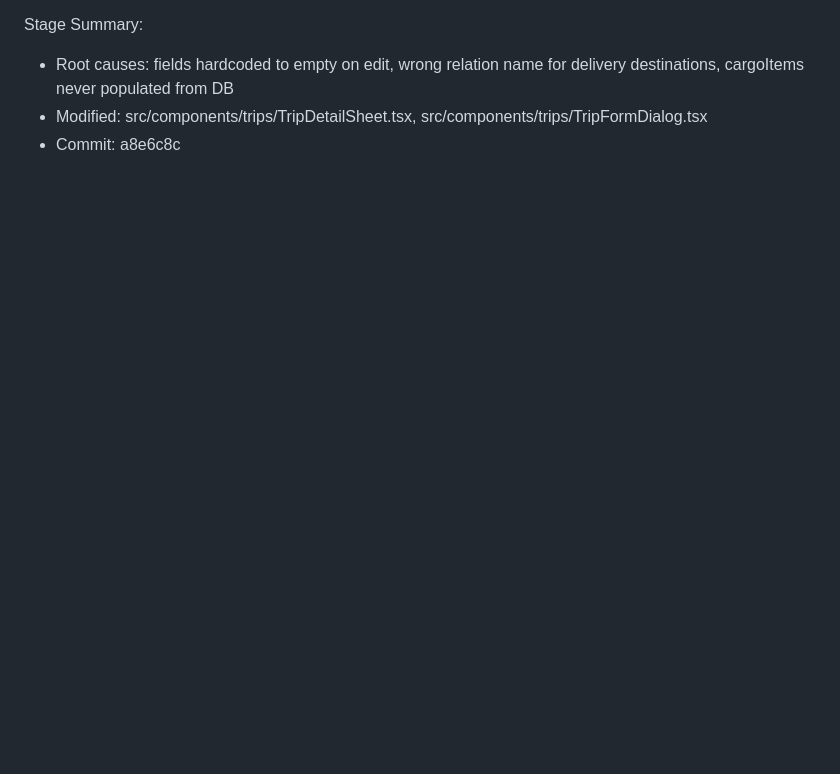
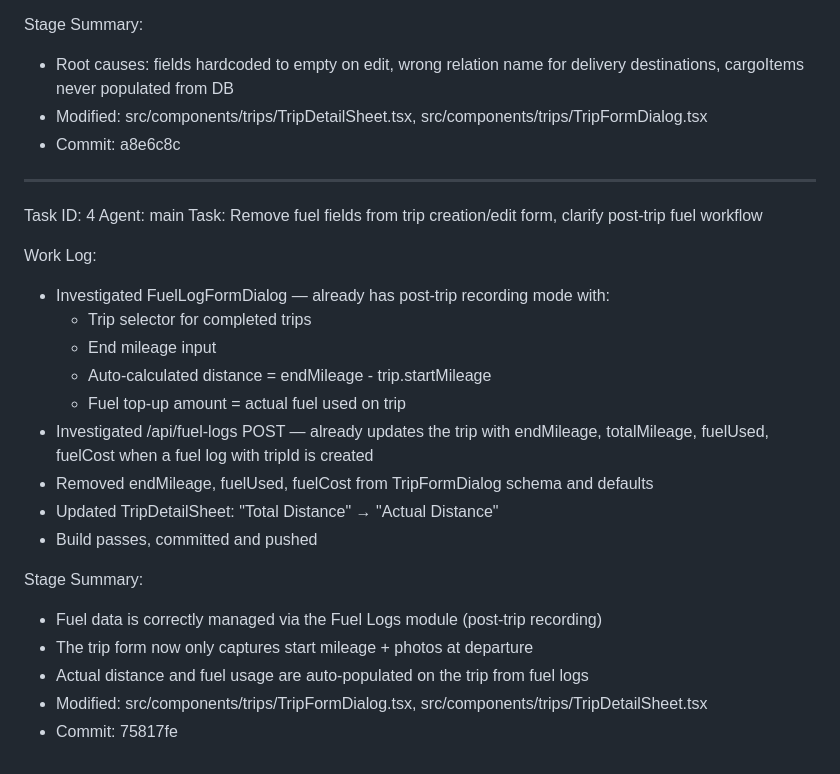
Before and after one commit to christianagbotah/ifleet-system, a Markdown page: worklog.md, the part around the change. Drawn GitHub-style; blank space fills up the shorter version.

Commit message:
80a13179-e2b0-4a45-aff1-f8b261e768cb

```diff
--- a/worklog.md
+++ b/worklog.md
@@ -345,3 +345,27 @@ Stage Summary:
 - Root causes: fields hardcoded to empty on edit, wrong relation name for delivery destinations, cargoItems never populated from DB
 - Modified: src/components/trips/TripDetailSheet.tsx, src/components/trips/TripFormDialog.tsx
 - Commit: a8e6c8c
+
+---
+Task ID: 4
+Agent: main
+Task: Remove fuel fields from trip creation/edit form, clarify post-trip fuel workflow
+
+Work Log:
+- Investigated FuelLogFormDialog — already has post-trip recording mode with:
+  - Trip selector for completed trips
+  - End mileage input
+  - Auto-calculated distance = endMileage - trip.startMileage
+  - Fuel top-up amount = actual fuel used on trip
+- Investigated /api/fuel-logs POST — already updates the trip with endMileage,
+  totalMileage, fuelUsed, fuelCost when a fuel log with tripId is created
+- Removed endMileage, fuelUsed, fuelCost from TripFormDialog schema and defaults
+- Updated TripDetailSheet: "Total Distance" → "Actual Distance"
+- Build passes, committed and pushed
+
+Stage Summary:
+- Fuel data is correctly managed via the Fuel Logs module (post-trip recording)
+- The trip form now only captures start mileage + photos at departure
+- Actual distance and fuel usage are auto-populated on the trip from fuel logs
+- Modified: src/components/trips/TripFormDialog.tsx, src/components/trips/TripDetailSheet.tsx
+- Commit: 75817fe
```
